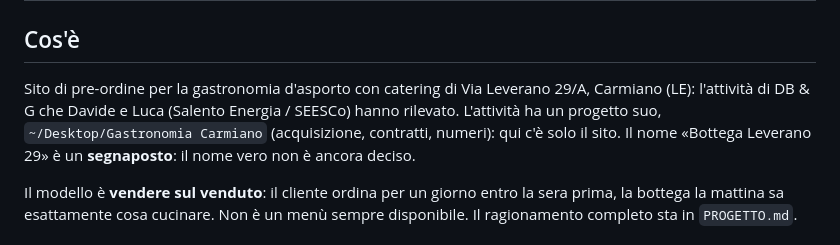
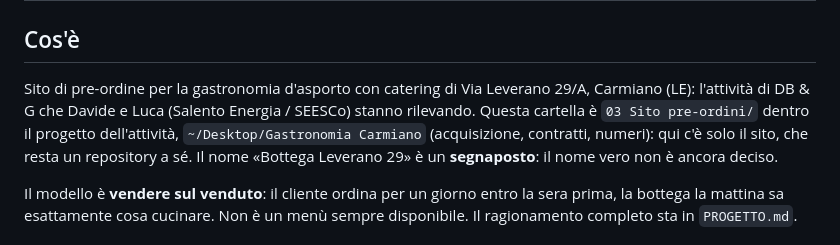
Before and after one commit to Liquo84/gastronomia-carmiano, a Markdown page: CLAUDE.md, the part around the change. GitHub-like rendering.

```diff
--- a/CLAUDE.md
+++ b/CLAUDE.md
@@ -2,8 +2,9 @@
 
 ## Cos'è
 Sito di pre-ordine per la gastronomia d'asporto con catering di Via Leverano 29/A, Carmiano (LE):
-l'attività di DB & G che Davide e Luca (Salento Energia / SEESCo) hanno rilevato. L'attività ha un progetto suo,
-`~/Desktop/Gastronomia Carmiano` (acquisizione, contratti, numeri): qui c'è solo il sito.
+l'attività di DB & G che Davide e Luca (Salento Energia / SEESCo) stanno rilevando. Questa cartella è
+`03 Sito pre-ordini/` dentro il progetto dell'attività, `~/Desktop/Gastronomia Carmiano` (acquisizione, contratti,
+numeri): qui c'è solo il sito, che resta un repository a sé.
 Il nome «Bottega Leverano 29» è un **segnaposto**: il nome vero non è ancora deciso.
 
 Il modello è **vendere sul venduto**: il cliente ordina per un giorno entro la sera prima,
```
Also changed, not shown: JOURNAL.md (+5 -5 lines).
